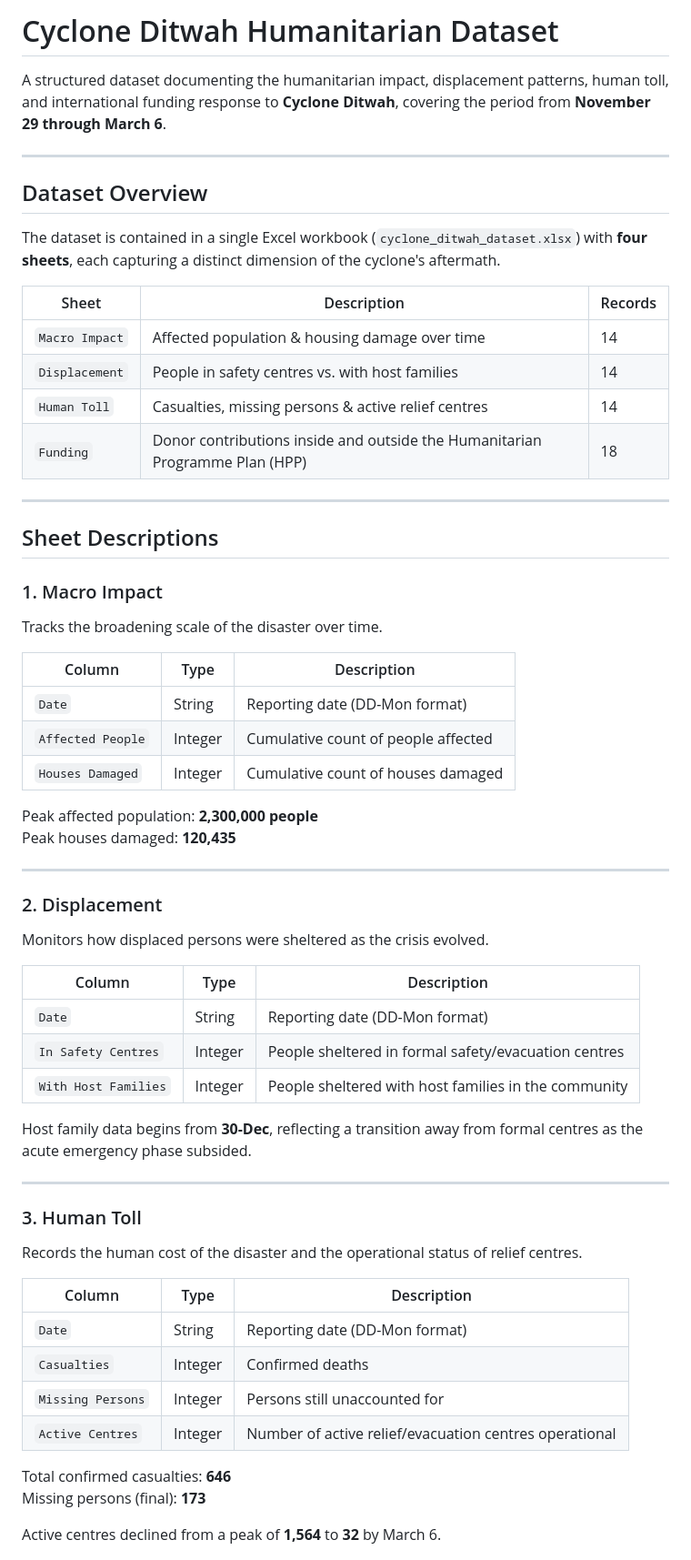
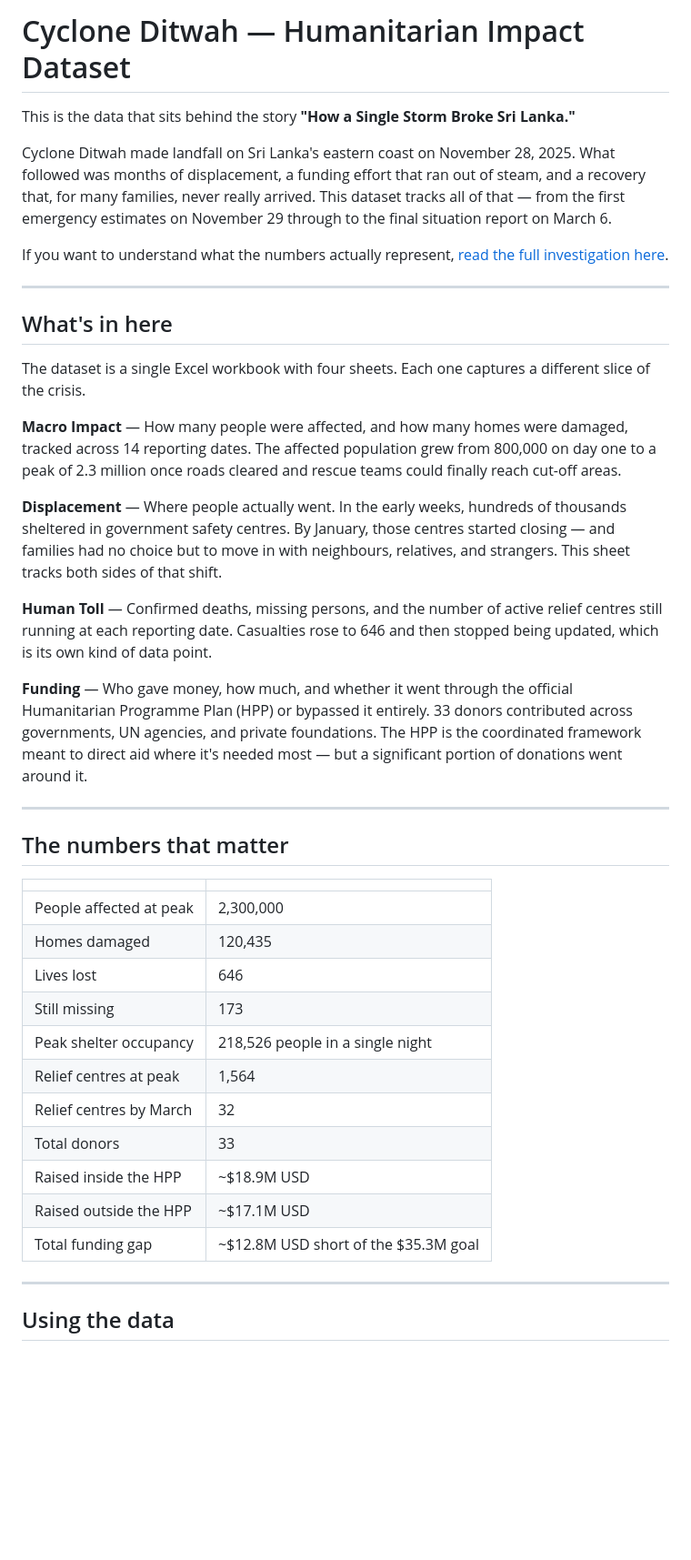
Before and after one commit to chaturadissanayake/cycloneditwah, a Markdown page: README.md, the part around one of its changes. Shown at 91% size. Rendered like a GitHub page; blank space fills up the shorter version.

```diff
--- a/README.md
+++ b/README.md
@@ -1,66 +1,44 @@
-# Cyclone Ditwah Humanitarian Dataset
+# Cyclone Ditwah — Humanitarian Impact Dataset
 
-A structured dataset documenting the humanitarian impact, displacement patterns, human toll, and international funding response to **Cyclone Ditwah**, covering the period from **November 29 through March 6**.
+This is the data that sits behind the story **"How a Single Storm Broke Sri Lanka."**
+
+Cyclone Ditwah made landfall on Sri Lanka's eastern coast on November 28, 2025. What followed was months of displacement, a funding effort that ran out of steam, and a recovery that, for many families, never really arrived. This dataset tracks all of that — from the first emergency estimates on November 29 through to the final situation report on March 6.
+
+If you want to understand what the numbers actually represent, [read the full investigation here](https://cycloneditwah.vercel.app).
 
 ---
 
-## Dataset Overview
+## What's in here
 
-The dataset is contained in a single Excel workbook (`cyclone_ditwah_dataset.xlsx`) with **four sheets**, each capturing a distinct dimension of the cyclone's aftermath.
+The dataset is a single Excel workbook with four sheets. Each one captures a different slice of the crisis.
 
-| Sheet | Description | Records |
-|---|---|---|
-| `Macro Impact` | Affected population & housing damage over time | 14 |
-| `Displacement` | People in safety centres vs. with host families | 14 |
-| `Human Toll` | Casualties, missing persons & active relief centres | 14 |
-| `Funding` | Donor contributions inside and outside the Humanitarian Programme Plan (HPP) | 18 |
+**Macro Impact** — How many people were affected, and how many homes were damaged, tracked across 14 reporting dates. The affected population grew from 800,000 on day one to a peak of 2.3 million once roads cleared and rescue teams could finally reach cut-off areas.
+
+**Displacement** — Where people actually went. In the early weeks, hundreds of thousands sheltered in government safety centres. By January, those centres started closing — and families had no choice but to move in with neighbours, relatives, and strangers. This sheet tracks both sides of that shift.
+
+**Human Toll** — Confirmed deaths, missing persons, and the number of active relief centres still running at each reporting date. Casualties rose to 646 and then stopped being updated, which is its own kind of data point.
+
+**Funding** — Who gave money, how much, and whether it went through the official Humanitarian Programme Plan (HPP) or bypassed it entirely. 33 donors contributed across governments, UN agencies, and private foundations. The HPP is the coordinated framework meant to direct aid where it's needed most — but a significant portion of donations went around it.
 
 ---
 
-## Sheet Descriptions
+## The numbers that matter
 
-### 1. Macro Impact
-
-Tracks the broadening scale of the disaster over time.
-
-| Column | Type | Description |
-|---|---|---|
-| `Date` | String | Reporting date (DD-Mon format) |
-| `Affected People` | Integer | Cumulative count of people affected |
-| `Houses Damaged` | Integer | Cumulative count of houses damaged |
-
-Peak affected population: **2,300,000 people**
-Peak houses damaged: **120,435**
+| | |
+|---|---|
+| People affected at peak | 2,300,000 |
+| Homes damaged | 120,435 |
+| Lives lost | 646 |
+| Still missing | 173 |
+| Peak shelter occupancy | 218,526 people in a single night |
+| Relief centres at peak | 1,564 |
+| Relief centres by March | 32 |
+| Total donors | 33 |
+| Raised inside the HPP | ~$18.9M USD |
+| Raised outside the HPP | ~$17.1M USD |
+| Total funding gap | ~$12.8M USD short of the $35.3M goal |
 
 ---
 
-### 2. Displacement
+## Using the data
 
-Monitors how displaced persons were sheltered as the crisis evolved.
-
-| Column | Type | Description |
-|---|---|---|
-| `Date` | String | Reporting date (DD-Mon format) |
-| `In Safety Centres` | Integer | People sheltered in formal safety/evacuation centres |
-| `With Host Families` | Integer | People sheltered with host families in the community |
-
-Host family data begins from **30-Dec**, reflecting a transition away from formal centres as the acute emergency phase subsided.
-
----
-
-### 3. Human Toll
-
-Records the human cost of the disaster and the operational status of relief centres.
-
-| Column | Type | Description |
-|---|---|---|
-| `Date` | String | Reporting date (DD-Mon format) |
-| `Casualties` | Integer | Confirmed deaths |
-| `Missing Persons` | Integer | Persons still unaccounted for |
-| `Active Centres` | Integer | Number of active relief/evacuation centres operational |
-
-Total confirmed casualties: **646**
-Missing persons (final): **173**
-
-Active centres declined from a peak of **1,564** to **32** by March 6.
-
```
Also changed, not shown: other parts of README.md (+12 -73 lines).
